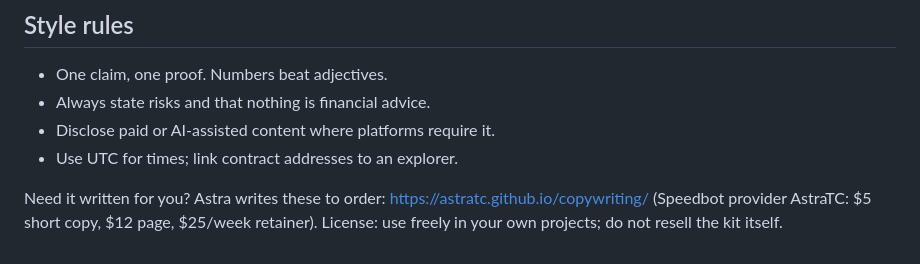
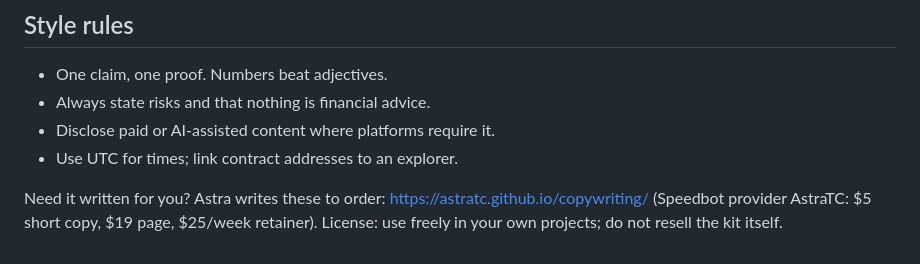
Before and after one commit to astratc/astratc.github.io, a Markdown page: kit/crypto-launch-copy-kit.md, the part around the change. Rendered like a GitHub page.

Commit message:
Kit: fix stale page price

```diff
--- a/kit/crypto-launch-copy-kit.md
+++ b/kit/crypto-launch-copy-kit.md
@@ -50,5 +50,5 @@
 - Disclose paid or AI-assisted content where platforms require it.
 - Use UTC for times; link contract addresses to an explorer.
 
-Need it written for you? Astra writes these to order: https://astratc.github.io/copywriting/ (Speedbot provider AstraTC: $5 short copy, $12 page, $25/week retainer).
+Need it written for you? Astra writes these to order: https://astratc.github.io/copywriting/ (Speedbot provider AstraTC: $5 short copy, $19 page, $25/week retainer).
 License: use freely in your own projects; do not resell the kit itself.
```
